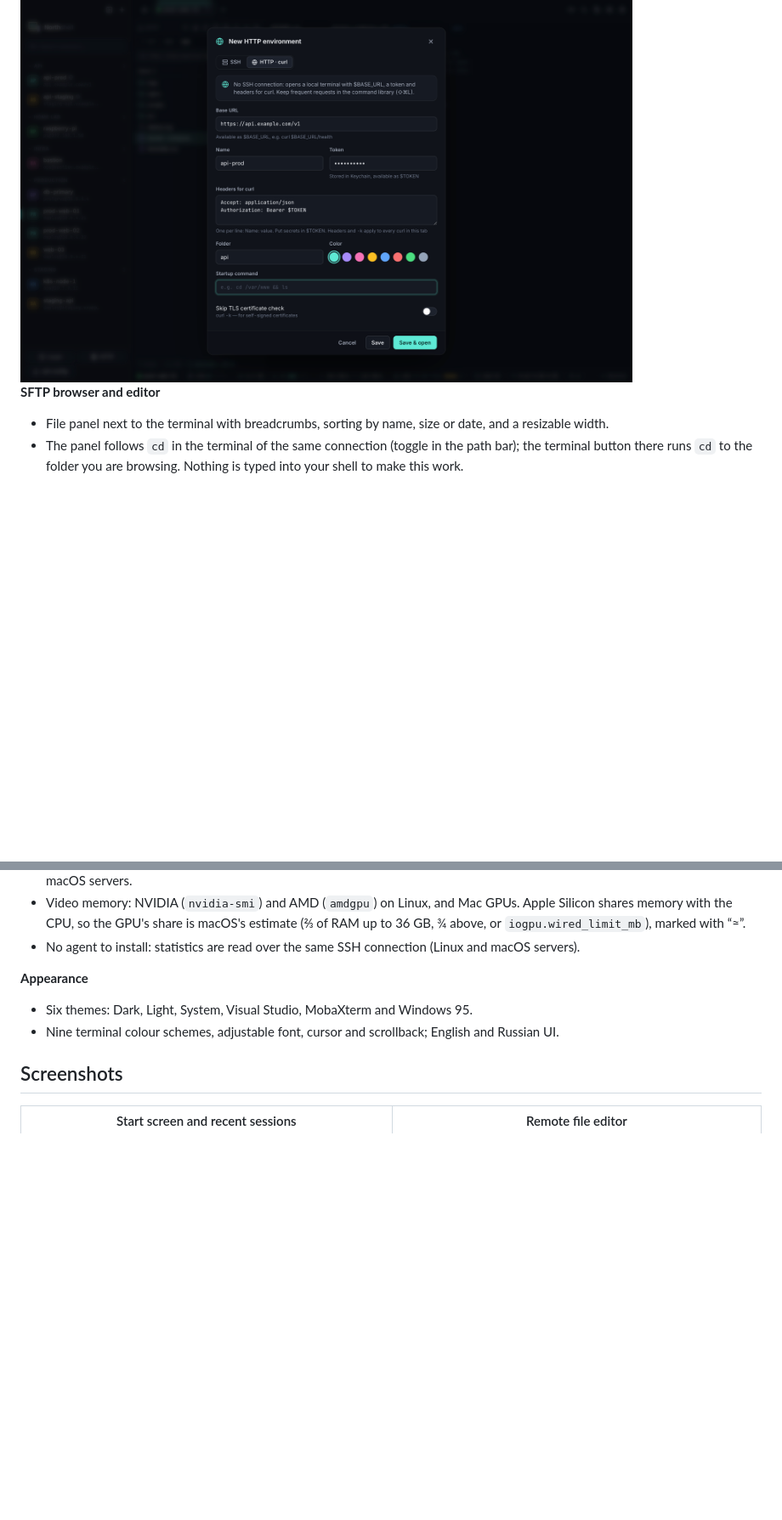
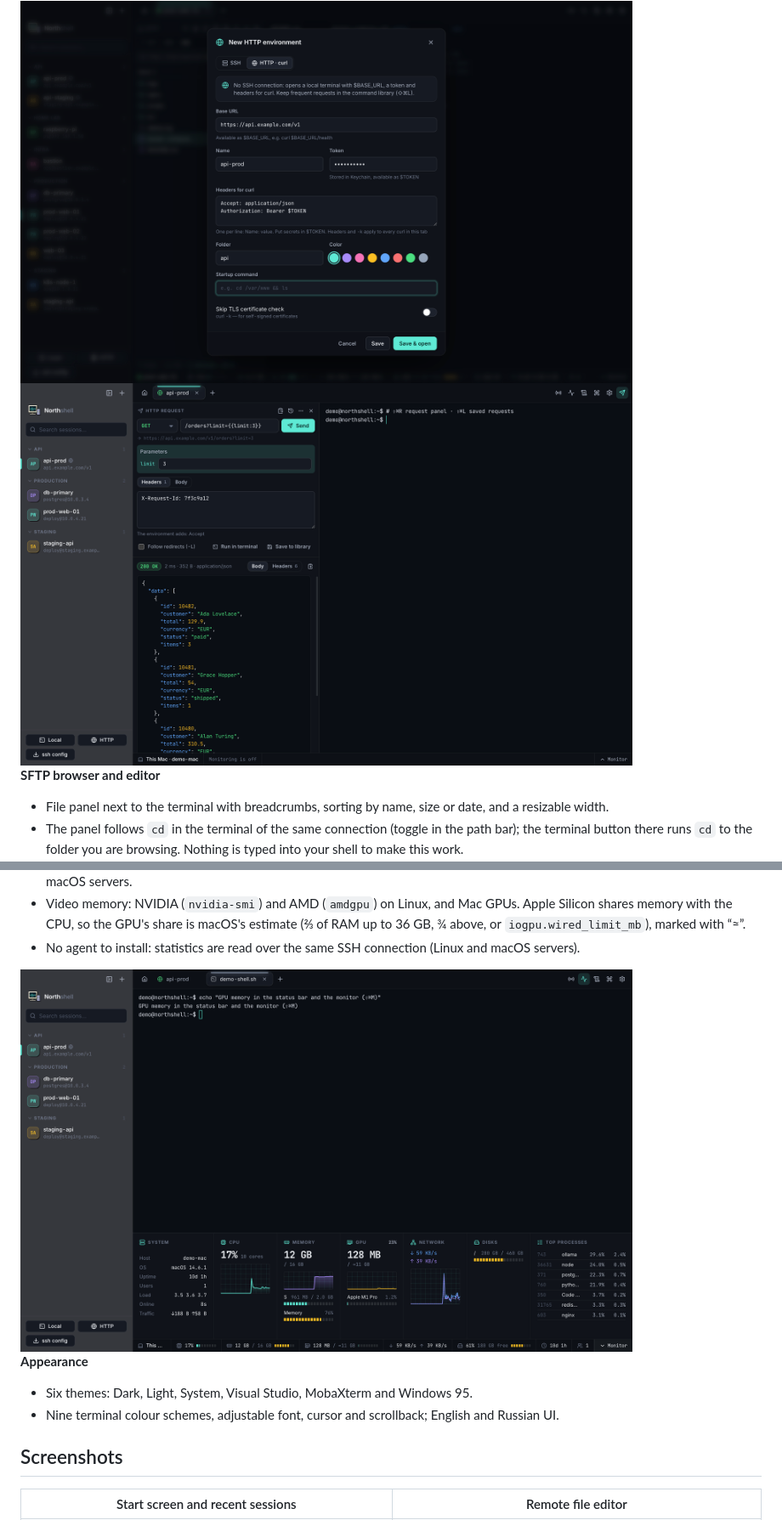
Before and after one commit to nikserbur/northshell, a Markdown page: README.md, 2 parts joined by grey strips. Shown at 85% size. Drawn GitHub-style; pictures changed too: docs/screenshots/http-request.png (added), docs/screenshots/monitor-gpu.png (added); blank space fills up the shorter version.

```diff
--- a/README.md
+++ b/README.md
@@ -53,6 +53,8 @@ MobaXterm is a popular all-in-one SSH tool, but it only runs on Windows. Northsh
 
 <img src="docs/screenshots/http-environment.png" width="720" alt="New HTTP environment dialog: base URL, token, curl headers and the SSH / HTTP switch" />
 
+<img src="docs/screenshots/http-request.png" width="720" alt="HTTP request panel: GET /orders with a {{limit}} parameter, the extra header and the highlighted JSON response next to the terminal" />
+
 **SFTP browser and editor**
 - File panel next to the terminal with breadcrumbs, sorting by name, size or date, and a resizable width.
 - The panel follows `cd` in the terminal of the same connection (toggle in the path bar); the terminal button there runs `cd` to the folder you are browsing. Nothing is typed into your shell to make this work.
@@ -66,6 +68,8 @@ MobaXterm is a popular all-in-one SSH tool, but it only runs on Windows. Northsh
 - Mac memory is counted like Activity Monitor's “Memory Used” (app + wired + compressed), the same for this Mac and for macOS servers.
 - Video memory: NVIDIA (`nvidia-smi`) and AMD (`amdgpu`) on Linux, and Mac GPUs. Apple Silicon shares memory with the CPU, so the GPU's share is macOS's estimate (⅔ of RAM up to 36 GB, ¾ above, or `iogpu.wired_limit_mb`), marked with “≈”.
 - No agent to install: statistics are read over the same SSH connection (Linux and macOS servers).
+
+<img src="docs/screenshots/monitor-gpu.png" width="720" alt="Monitor panel with the GPU card next to CPU and memory: Apple M1 Pro using 318 MB of about 11 GB of unified memory, and the same figure in the status bar" />
 
 **Appearance**
 - Six themes: Dark, Light, System, Visual Studio, MobaXterm and Windows 95.
```
Also changed, not shown: other parts of README.md (+1 -1 lines), README.ru.md (+5 -1 lines), 1 other file.
